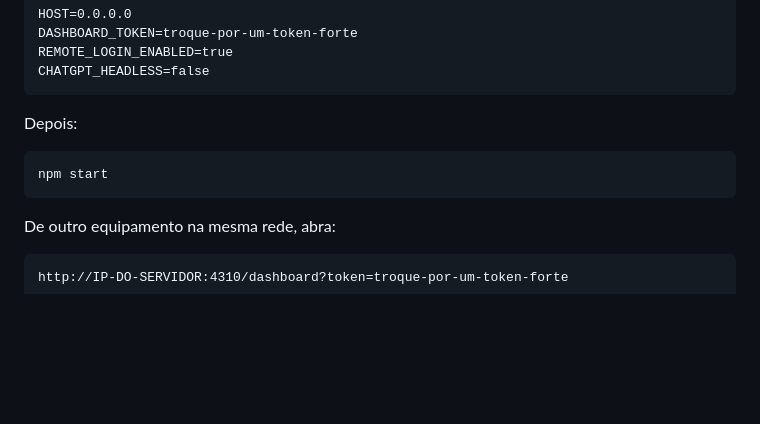
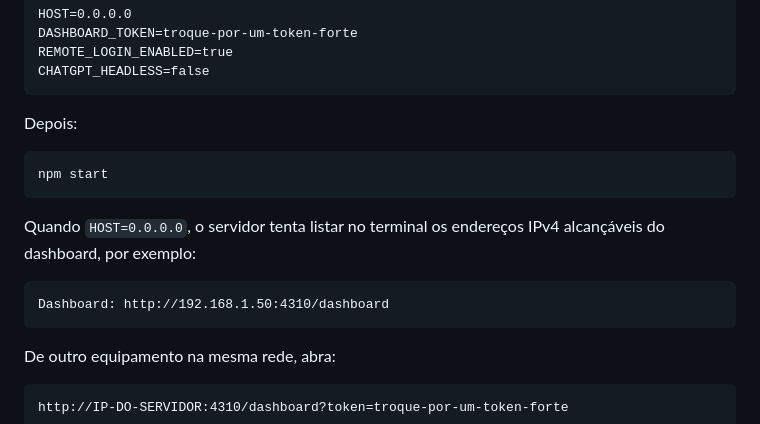
Before and after one commit to Jeffersonp2/chatgpt-web-bridge, a Markdown page: README.md, the part around the change. Rendered like a GitHub page; blank space fills up the shorter version.

Commit message:
docs: show reachable LAN dashboard URL for remote login

````diff
--- a/README.md
+++ b/README.md
@@ -569,6 +569,12 @@ Depois:
 npm start
 ```
 
+Quando `HOST=0.0.0.0`, o servidor tenta listar no terminal os endereços IPv4 alcançáveis do dashboard, por exemplo:
+
+```text
+Dashboard: http://192.168.1.50:4310/dashboard
+```
+
 De outro equipamento na mesma rede, abra:
 
 ```text
````
